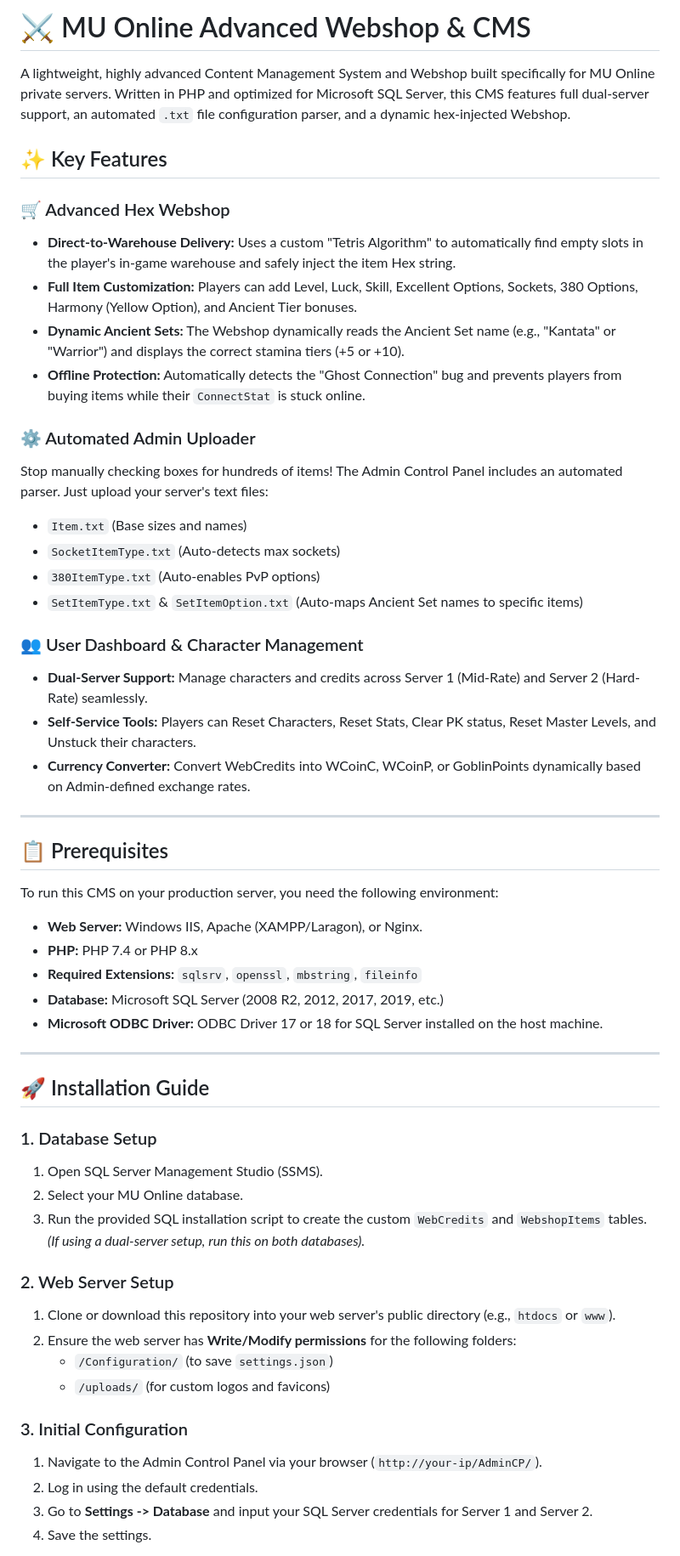
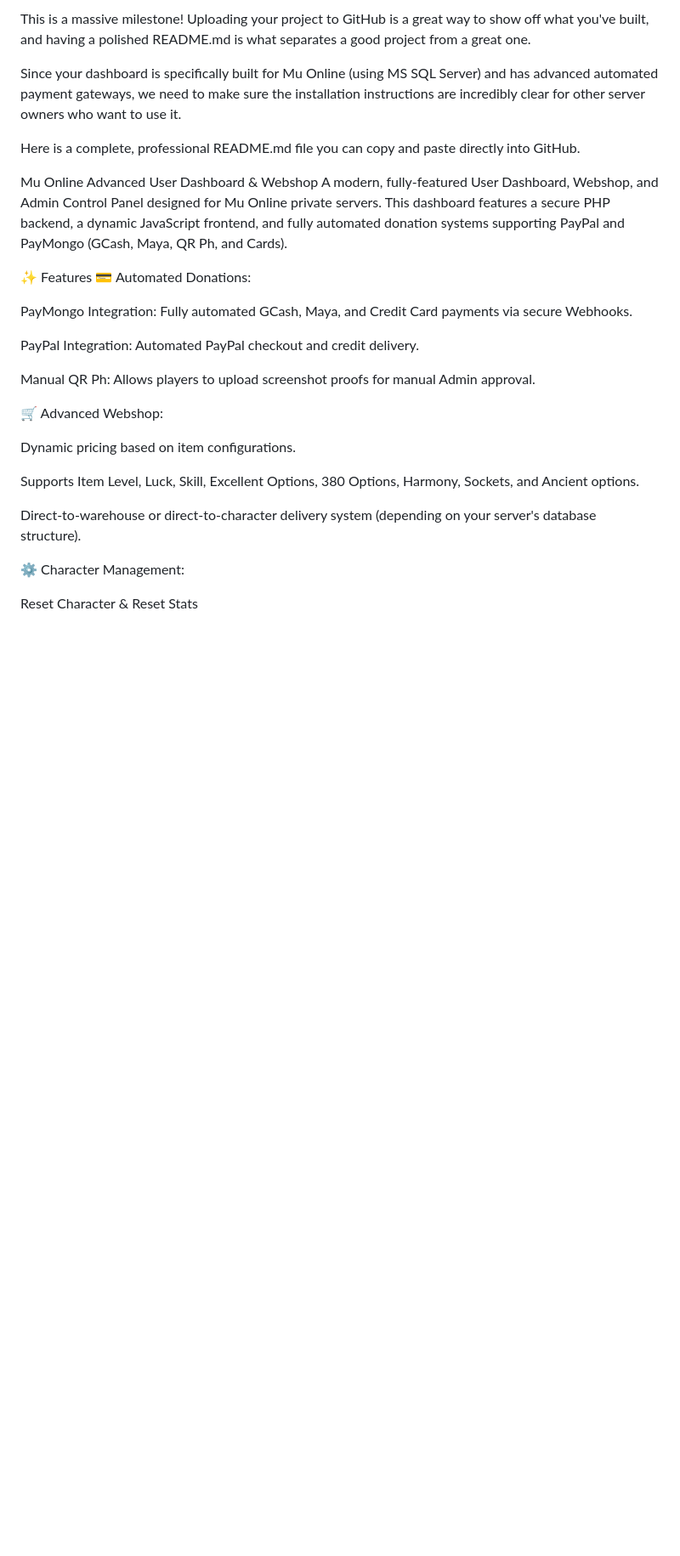
Before and after one commit to lordarborv2-hue/kyanacms, a Markdown page: README.md, the part around one of its changes. Shown at 85% size. GitHub-like rendering; blank space fills up the shorter version.

```diff
--- a/README.md
+++ b/README.md
@@ -1,56 +1,30 @@
-# ⚔️ MU Online Advanced Webshop & CMS
+This is a massive milestone! Uploading your project to GitHub is a great way to show off what you've built, and having a polished README.md is what separates a good project from a great one.
 
-A lightweight, highly advanced Content Management System and Webshop built specifically for MU Online private servers. Written in PHP and optimized for Microsoft SQL Server, this CMS features full dual-server support, an automated `.txt` file configuration parser, and a dynamic hex-injected Webshop.
+Since your dashboard is specifically built for Mu Online (using MS SQL Server) and has advanced automated payment gateways, we need to make sure the installation instructions are incredibly clear for other server owners who want to use it.
 
-## ✨ Key Features
+Here is a complete, professional README.md file you can copy and paste directly into GitHub.
 
-### 🛒 Advanced Hex Webshop
-* **Direct-to-Warehouse Delivery:** Uses a custom "Tetris Algorithm" to automatically find empty slots in the player's in-game warehouse and safely inject the item Hex string.
-* **Full Item Customization:** Players can add Level, Luck, Skill, Excellent Options, Sockets, 380 Options, Harmony (Yellow Option), and Ancient Tier bonuses.
-* **Dynamic Ancient Sets:** The Webshop dynamically reads the Ancient Set name (e.g., "Kantata" or "Warrior") and displays the correct stamina tiers (+5 or +10).
-* **Offline Protection:** Automatically detects the "Ghost Connection" bug and prevents players from buying items while their `ConnectStat` is stuck online.
+Mu Online Advanced User Dashboard & Webshop
+A modern, fully-featured User Dashboard, Webshop, and Admin Control Panel designed for Mu Online private servers. This dashboard features a secure PHP backend, a dynamic JavaScript frontend, and fully automated donation systems supporting PayPal and PayMongo (GCash, Maya, QR Ph, and Cards).
 
-### ⚙️ Automated Admin Uploader
-Stop manually checking boxes for hundreds of items! The Admin Control Panel includes an automated parser. Just upload your server's text files:
-* `Item.txt` (Base sizes and names)
-* `SocketItemType.txt` (Auto-detects max sockets)
-* `380ItemType.txt` (Auto-enables PvP options)
-* `SetItemType.txt` & `SetItemOption.txt` (Auto-maps Ancient Set names to specific items)
+✨ Features
+💳 Automated Donations:
 
-### 👥 User Dashboard & Character Management
-* **Dual-Server Support:** Manage characters and credits across Server 1 (Mid-Rate) and Server 2 (Hard-Rate) seamlessly.
-* **Self-Service Tools:** Players can Reset Characters, Reset Stats, Clear PK status, Reset Master Levels, and Unstuck their characters.
-* **Currency Converter:** Convert WebCredits into WCoinC, WCoinP, or GoblinPoints dynamically based on Admin-defined exchange rates.
+PayMongo Integration: Fully automated GCash, Maya, and Credit Card payments via secure Webhooks.
 
----
+PayPal Integration: Automated PayPal checkout and credit delivery.
 
-## 📋 Prerequisites
+Manual QR Ph: Allows players to upload screenshot proofs for manual Admin approval.
 
-To run this CMS on your production server, you need the following environment:
-* **Web Server:** Windows IIS, Apache (XAMPP/Laragon), or Nginx.
-* **PHP:** PHP 7.4 or PHP 8.x
-* **Required Extensions:** `sqlsrv`, `openssl`, `mbstring`, `fileinfo`
-* **Database:** Microsoft SQL Server (2008 R2, 2012, 2017, 2019, etc.)
-* **Microsoft ODBC Driver:** ODBC Driver 17 or 18 for SQL Server installed on the host machine.
+🛒 Advanced Webshop:
 
----
+Dynamic pricing based on item configurations.
 
-## 🚀 Installation Guide
+Supports Item Level, Luck, Skill, Excellent Options, 380 Options, Harmony, Sockets, and Ancient options.
 
-### 1. Database Setup
-1. Open SQL Server Management Studio (SSMS).
-2. Select your MU Online database.
-3. Run the provided SQL installation script to create the custom `WebCredits` and `WebshopItems` tables. *(If using a dual-server setup, run this on both databases).*
+Direct-to-warehouse or direct-to-character delivery system (depending on your server's database structure).
 
-### 2. Web Server Setup
-1. Clone or download this repository into your web server's public directory (e.g., `htdocs` or `www`).
-2. Ensure the web server has **Write/Modify permissions** for the following folders:
-   * `/Configuration/` (to save `settings.json`)
-   * `/uploads/` (for custom logos and favicons)
+⚙️ Character Management:
 
-### 3. Initial Configuration
-1. Navigate to the Admin Control Panel via your browser (`http://your-ip/AdminCP/`).
-2. Log in using the default credentials.
-3. Go to **Settings -> Database** and input your SQL Server credentials for Server 1 and Server 2.
-4. Save the settings.
+Reset Character & Reset Stats
 
```
Also changed, not shown: other parts of README.md (+95 -16 lines).
